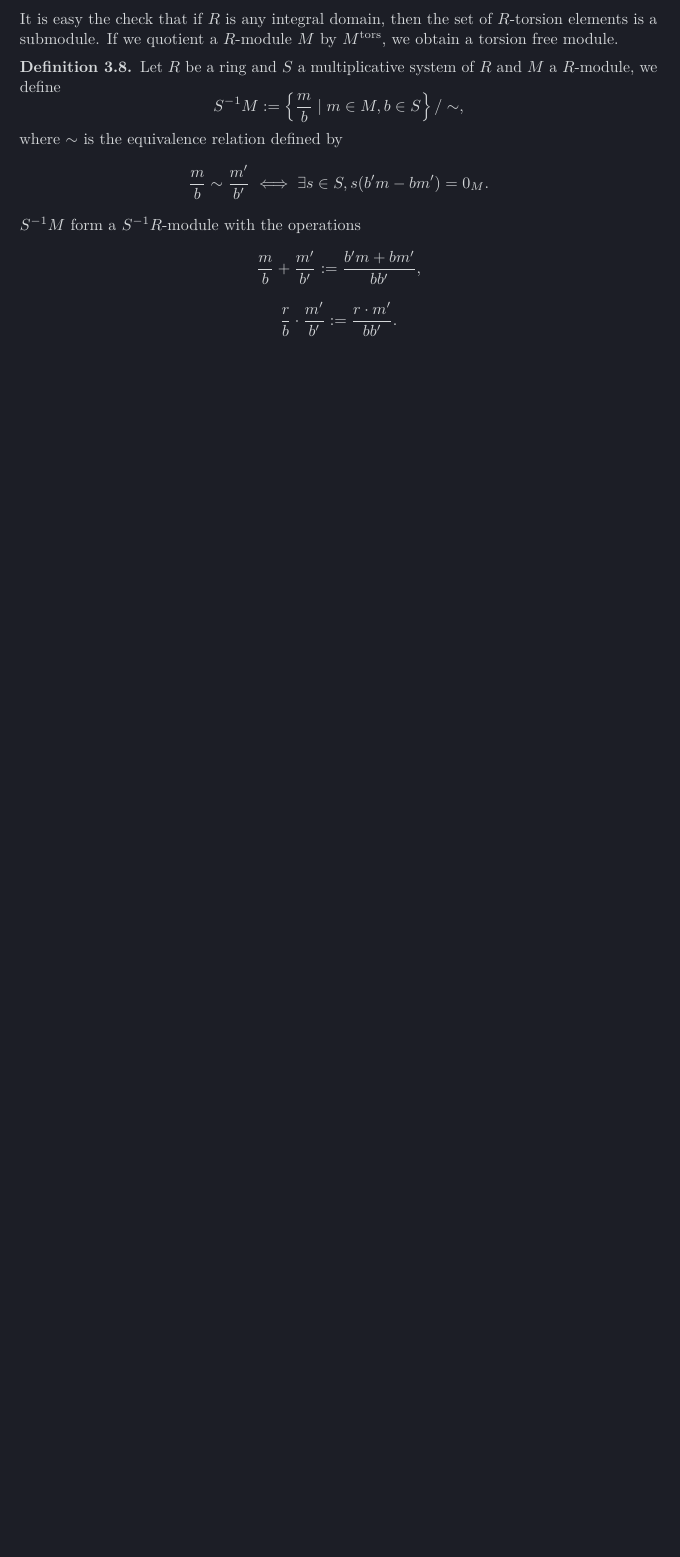
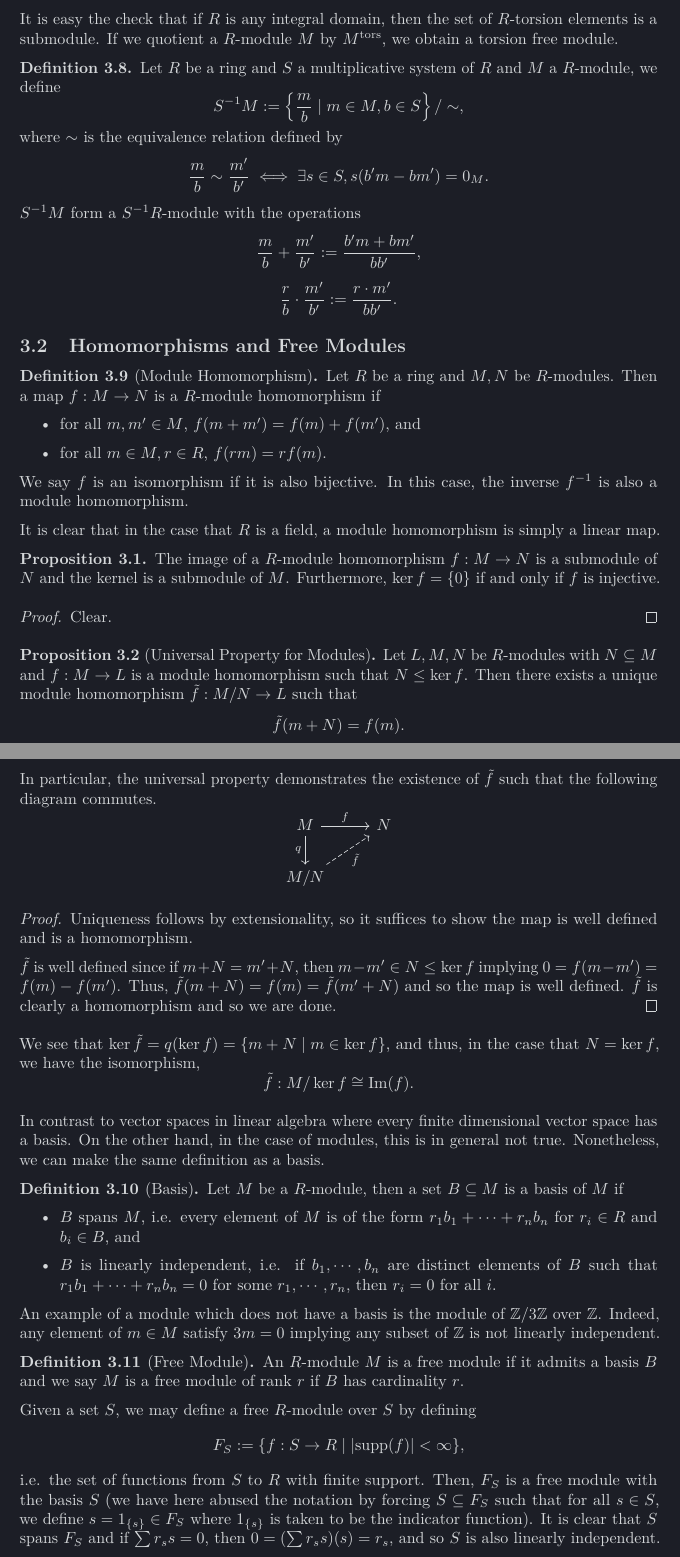
Before and after one commit to kex-y/y3_notes, a LaTeX document (Algebra_III/Algebra_III.tex): part of page 21 of 21 before the commit and two parts of pages 21 and 22 of 23 after it, the two joined at a grey line, cut so that both start at the same text, the shorter picture padded with empty space. Compiled offline with pdfLaTeX.

Commit message:
Free modules Algebra III wk6

```diff
--- a/Algebra_III/Algebra_III.tex
+++ b/Algebra_III/Algebra_III.tex
@@ -1415,3 +1415,92 @@ It is easy the check that if \(R\) is any integral domain, then the set of
   \[\frac{r}{b} \cdot \frac{m'}{b'} := \frac{r \cdot m'}{bb'}.\]
 \end{definition}
 
+\subsection{Homomorphisms and Free Modules}
+
+\begin{definition}[Module Homomorphism]
+  Let \(R\) be a ring and \(M, N\) be \(R\)-modules. Then a map \(f : M \to N\)
+  is a \(R\)-module homomorphism if
+  \begin{itemize}
+    \item for all \(m, m' \in M\), \(f(m + m') = f(m) + f(m')\), and
+    \item for all \(m \in M, r \in R\), \(f(rm) = r f(m)\).
+  \end{itemize}
+  We say \(f\) is an isomorphism if it is also bijective. In this case,
+  the inverse \(f^{-1}\) is also a module homomorphism.
+\end{definition}
+
+It is clear that in the case that \(R\) is a field, a module homomorphism
+is simply a linear map.
+
+\begin{proposition}
+  The image of a \(R\)-module homomorphism \(f : M \to N\) is a submodule of
+  \(N\) and the kernel is a submodule of \(M\). Furthermore, \(\ker f = \{0\}\)
+  if and only if \(f\) is injective.
+\end{proposition}
+\begin{proof}
+  Clear.
+\end{proof}
+
+\begin{proposition}[Universal Property for Modules]
+  Let \(L, M, N\) be \(R\)-modules with \(N \subseteq M\) and \(f : M \to L\)
+  is a module homomorphism such that \(N \le \ker f\). Then there exists a
+  unique module homomorphism \(\tilde f : M / N \to L\) such that
+  \[\tilde f(m + N) = f(m).\]
+\end{proposition}
+In particular, the universal property demonstrates the existence of \(\tilde f\)
+such that the following diagram commutes.
+\[\begin{tikzcd}
+  M \arrow[r, "f"] \arrow[swap, d, "q"] & N \\
+  M / N \arrow[swap, dashed, ru, "\tilde f"]
+  \end{tikzcd}\]
+\begin{proof}
+  Uniqueness follows by extensionality, so it suffices to show the map is
+  well defined and is a homomorphism.
+
+  \(\tilde f\) is well defined since if \(m + N = m' + N\), then
+  \(m - m' \in N \le \ker f\) implying \(0 = f(m - m') = f(m) - f(m')\).
+  Thus, \(\tilde f(m + N) = f(m) = \tilde f(m' + N)\) and so the map is
+  well defined. \(\tilde f\) is clearly a homomorphism and so we are done.
+\end{proof}
+
+We see that \(\ker \tilde f = q(\ker f) = \{m + N \mid m \in \ker f\}\), and thus,
+in the case that \(N = \ker f\), we have the isomorphism,
+\[\tilde f : M / \ker f \cong \text{Im}(f).\]
+
+In contrast to vector spaces in linear algebra where every finite dimensional
+vector space has a basis. On the other hand, in the case of modules, this
+is in general not true. Nonetheless, we can make the same definition as a basis.
+
+\begin{definition}[Basis]
+  Let \(M\) be a \(R\)-module, then a set \(B \subseteq M\) is a basis of
+  \(M\) if
+  \begin{itemize}
+    \item \(B\) spans \(M\), i.e. every element of \(M\) is of the form
+      \(r_1 b_1 + \cdots + r_n b_n\) for \(r_i \in R\) and \(b_i \in B\), and
+    \item \(B\) is linearly independent, i.e. if \(b_1, \cdots, b_n\) are
+      distinct elements of \(B\) such that \(r_1 b_1 + \cdots + r_n b_n = 0\)
+      for some \(r_1, \cdots, r_n\), then \(r_i = 0\) for all \(i\).
+  \end{itemize}
+\end{definition}
+
+An example of a module which does not have a basis is the module of
+\(\mathbb{Z} / 3\mathbb{Z}\) over \(\mathbb{Z}\). Indeed, any element of \(m \in M\)
+satisfy \(3m = 0\) implying any subset of \(\mathbb{Z}\) is not linearly
+independent.
+
+\begin{definition}[Free Module]
+  An \(R\)-module \(M\) is a free module if it admits a basis \(B\)
+  and we say \(M\) is a free module of rank \(r\) if \(B\) has cardinality \(r\).
+\end{definition}
+
+Given a set \(S\), we may define a free \(R\)-module over \(S\) by defining
+\[F_S := \{f : S \to R \mid |\text{supp}(f)| < \infty\},\]
+i.e. the set of functions from \(S\) to \(R\) with finite support. Then,
+\(F_S\) is a free module with the basis \(S\) (we have here abused the notation
+by forcing \(S \subseteq F_S\) such that for all \(s \in S\), we define
+\(s = 1_{\{s\}} \in F_S\) where \(1_{\{s\}}\) is taken to be the indicator
+function). It is clear that \(S\) spans \(F_S\) and if
+\(\sum r_s s = 0\), then \(0 = (\sum r_s s)(s) = r_s\), and so
+\(S\) is also linearly independent.
+
+\begin{proposition}
+  Let \(F_1, F_2\) be free \(R\)-modules, then \(F_1 \oplus F_2\) is also free.
```
Also changed, not shown: Algebra_III/Algebra_III.pdf, Algebra_III/Algebra_III.tex (33 more changed lines).
